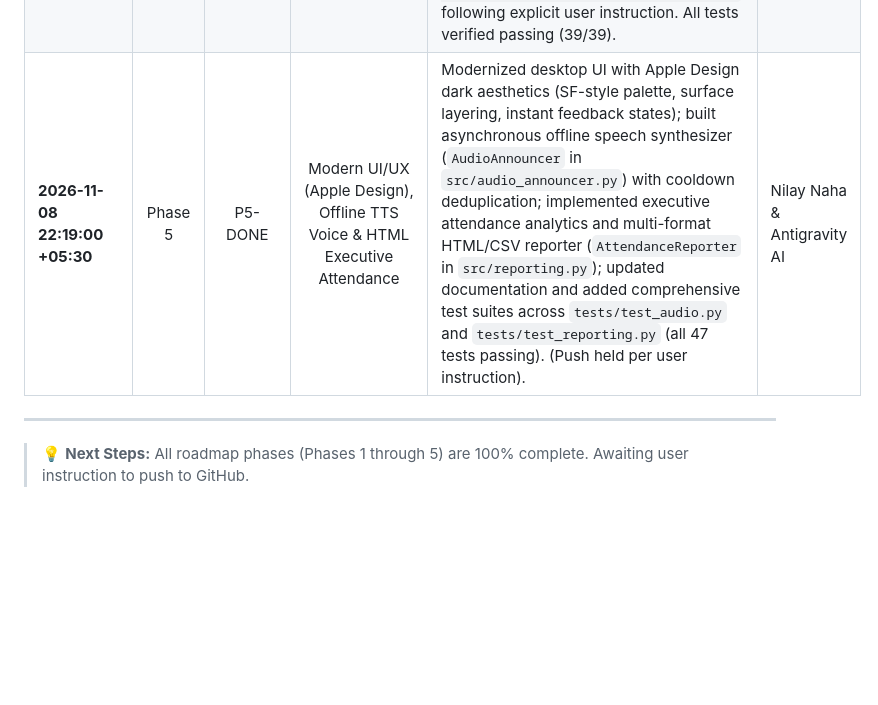
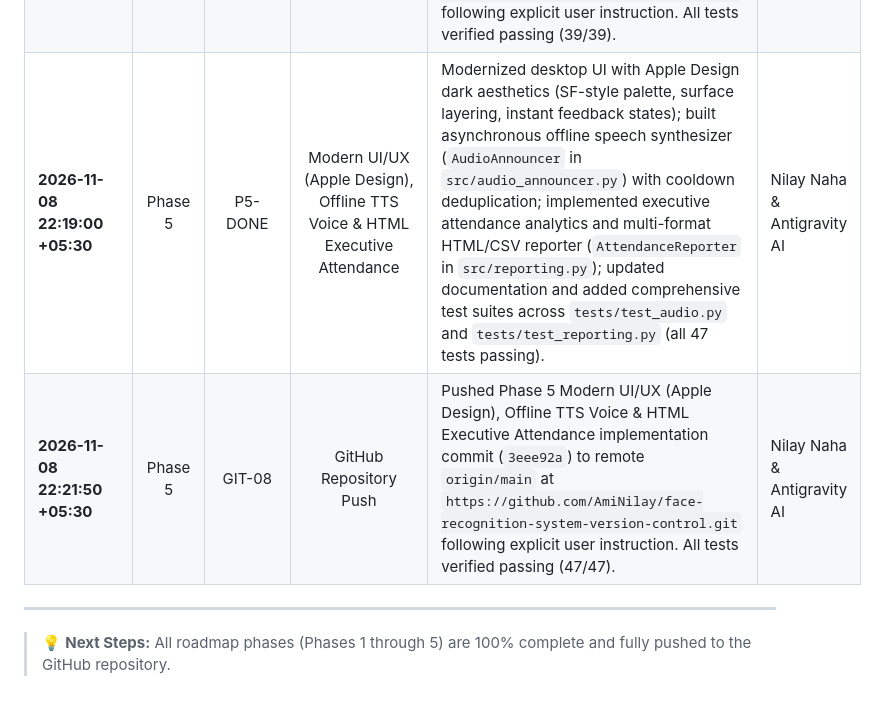
Before and after one commit to AmiNilay/face-recognition-system-version-control, a Markdown page: docs/SYSTEM_AUDIT_AND_ROADMAP.md, the part around the change. Drawn GitHub-style; blank space fills up the shorter version.

Commit message:
docs(roadmap): record Phase 5 modern UI/UX and audio reporting remote push

```diff
--- a/docs/SYSTEM_AUDIT_AND_ROADMAP.md
+++ b/docs/SYSTEM_AUDIT_AND_ROADMAP.md
@@ -229,8 +229,9 @@ Every modification, security patch, and feature addition must be logged here wit
 | **2026-11-08 21:59:30 +05:30** | Phase 3 | GIT-06 | GitHub Repository Push | Pushed Phase 3 3D Head Pose Estimation and Interactive Challenge-Response Anti-Spoofing implementation commit (`6b8d91d`) to remote `origin/main` at `https://github.com/AmiNilay/face-recognition-system-version-control.git` following explicit user instruction. All tests verified passing (31/31). | Nilay Naha & Antigravity AI |
 | **2026-11-08 22:08:00 +05:30** | Phase 4 | P4-DONE | High-Performance Engine & Spatial Vector Search | Authored VectorIndex in `src/vector_index.py` implementing O(log N) nearest-neighbor search via `scipy.spatial.cKDTree`; integrated OpenCV YuNet DNN face detection (`cv2.FaceDetectorYN`) into `FaceDetector` with automatic Haar cascade fallback; unified end-to-end inference in `FaceRecognitionSystem.process_frame()`; expanded test suites in `tests/test_detection.py` and `tests/test_recognition.py` (39/39 tests passing). | Nilay Naha & Antigravity AI |
 | **2026-11-08 22:10:15 +05:30** | Phase 4 | GIT-07 | GitHub Repository Push | Pushed Phase 4 High-Performance Engine & Spatial Vector Search implementation commit (`4c069da`) to remote `origin/main` at `https://github.com/AmiNilay/face-recognition-system-version-control.git` following explicit user instruction. All tests verified passing (39/39). | Nilay Naha & Antigravity AI |
-| **2026-11-08 22:19:00 +05:30** | Phase 5 | P5-DONE | Modern UI/UX (Apple Design), Offline TTS Voice & HTML Executive Attendance | Modernized desktop UI with Apple Design dark aesthetics (SF-style palette, surface layering, instant feedback states); built asynchronous offline speech synthesizer (`AudioAnnouncer` in `src/audio_announcer.py`) with cooldown deduplication; implemented executive attendance analytics and multi-format HTML/CSV reporter (`AttendanceReporter` in `src/reporting.py`); updated documentation and added comprehensive test suites across `tests/test_audio.py` and `tests/test_reporting.py` (all 47 tests passing). (Push held per user instruction). | Nilay Naha & Antigravity AI |
+| **2026-11-08 22:19:00 +05:30** | Phase 5 | P5-DONE | Modern UI/UX (Apple Design), Offline TTS Voice & HTML Executive Attendance | Modernized desktop UI with Apple Design dark aesthetics (SF-style palette, surface layering, instant feedback states); built asynchronous offline speech synthesizer (`AudioAnnouncer` in `src/audio_announcer.py`) with cooldown deduplication; implemented executive attendance analytics and multi-format HTML/CSV reporter (`AttendanceReporter` in `src/reporting.py`); updated documentation and added comprehensive test suites across `tests/test_audio.py` and `tests/test_reporting.py` (all 47 tests passing). | Nilay Naha & Antigravity AI |
+| **2026-11-08 22:21:50 +05:30** | Phase 5 | GIT-08 | GitHub Repository Push | Pushed Phase 5 Modern UI/UX (Apple Design), Offline TTS Voice & HTML Executive Attendance implementation commit (`3eee92a`) to remote `origin/main` at `https://github.com/AmiNilay/face-recognition-system-version-control.git` following explicit user instruction. All tests verified passing (47/47). | Nilay Naha & Antigravity AI |
 
 ---
 
-> 💡 **Next Steps:** All roadmap phases (Phases 1 through 5) are 100% complete. Awaiting user instruction to push to GitHub.
+> 💡 **Next Steps:** All roadmap phases (Phases 1 through 5) are 100% complete and fully pushed to the GitHub repository.
```
